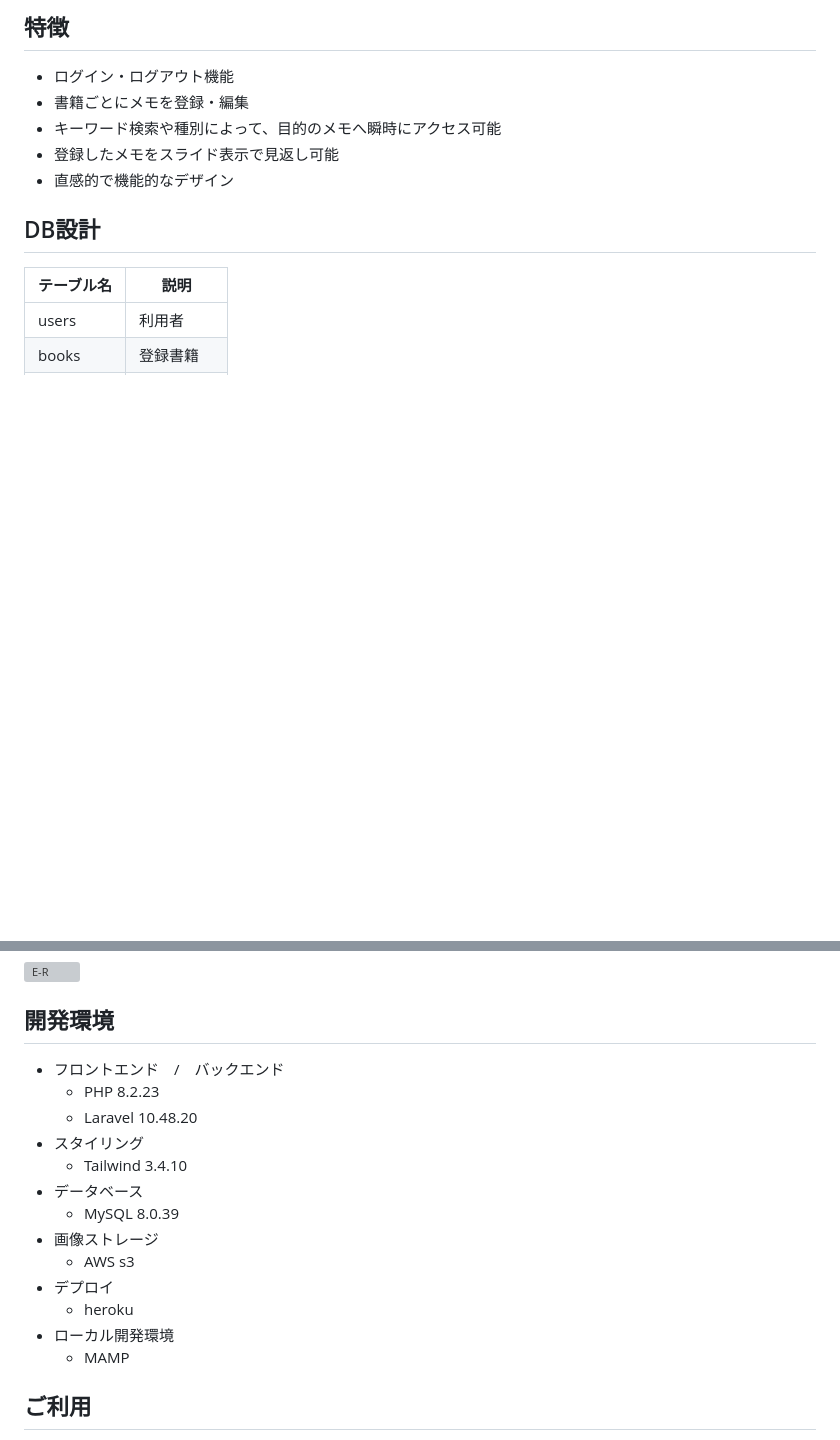
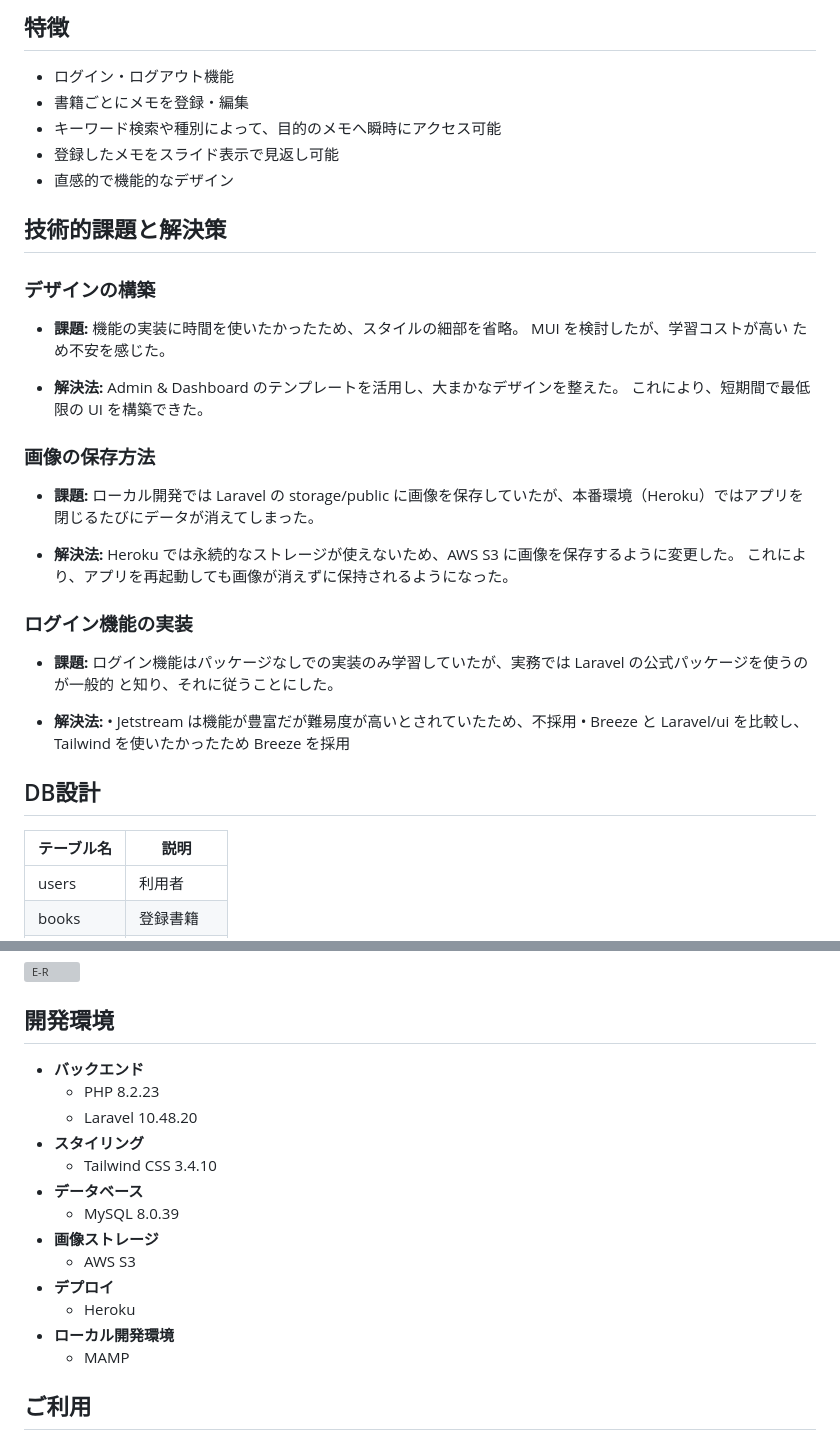
Before and after one commit to Taiyou-Yamamoto/TEXTRA, a Markdown page: README.md, 2 parts joined by grey strips. GitHub-like rendering; blank space fills up the shorter version; grey boxes are pictures that could not be loaded.

```diff
--- a/README.md
+++ b/README.md
@@ -10,6 +10,32 @@ ___
 - キーワード検索や種別によって、目的のメモへ瞬時にアクセス可能
 - 登録したメモをスライド表示で見返し可能
 - 直感的で機能的なデザイン
+
+## 技術的課題と解決策
+### デザインの構築
+- **課題:**
+機能の実装に時間を使いたかったため、スタイルの細部を省略。
+MUI を検討したが、学習コストが高い ため不安を感じた。
+
+- **解決法:**
+Admin & Dashboard のテンプレートを活用し、大まかなデザインを整えた。
+これにより、短期間で最低限の UI を構築できた。
+### 画像の保存方法
+
+- **課題:**
+ローカル開発では Laravel の storage/public に画像を保存していたが、本番環境（Heroku）ではアプリを閉じるたびにデータが消えてしまった。
+
+- **解決法:**
+Heroku では永続的なストレージが使えないため、AWS S3 に画像を保存するように変更した。
+これにより、アプリを再起動しても画像が消えずに保持されるようになった。
+
+### ログイン機能の実装
+- **課題:**
+ログイン機能はパッケージなしでの実装のみ学習していたが、実務では Laravel の公式パッケージを使うのが一般的 と知り、それに従うことにした。
+
+- **解決法:**
+	•	Jetstream は機能が豊富だが難易度が高いとされていたため、不採用
+	•	Breeze と Laravel/ui を比較し、Tailwind を使いたかったため Breeze を採用
 
 ## DB設計
 
@@ -61,18 +87,18 @@ ___
 
 
 ## 開発環境
-- フロントエンド　/　バックエンド
+- **バックエンド**
   - PHP 8.2.23
   - Laravel 10.48.20
-- スタイリング
-  - Tailwind 3.4.10
-- データベース
+- **スタイリング**
+  - Tailwind CSS 3.4.10
+- **データベース**
   - MySQL 8.0.39
-- 画像ストレージ
-  - AWS s3
-- デプロイ
-  - heroku
-- ローカル開発環境
+- **画像ストレージ**
+  - AWS S3
+- **デプロイ**
+  - Heroku
+- **ローカル開発環境**
   - MAMP
 
 
```
